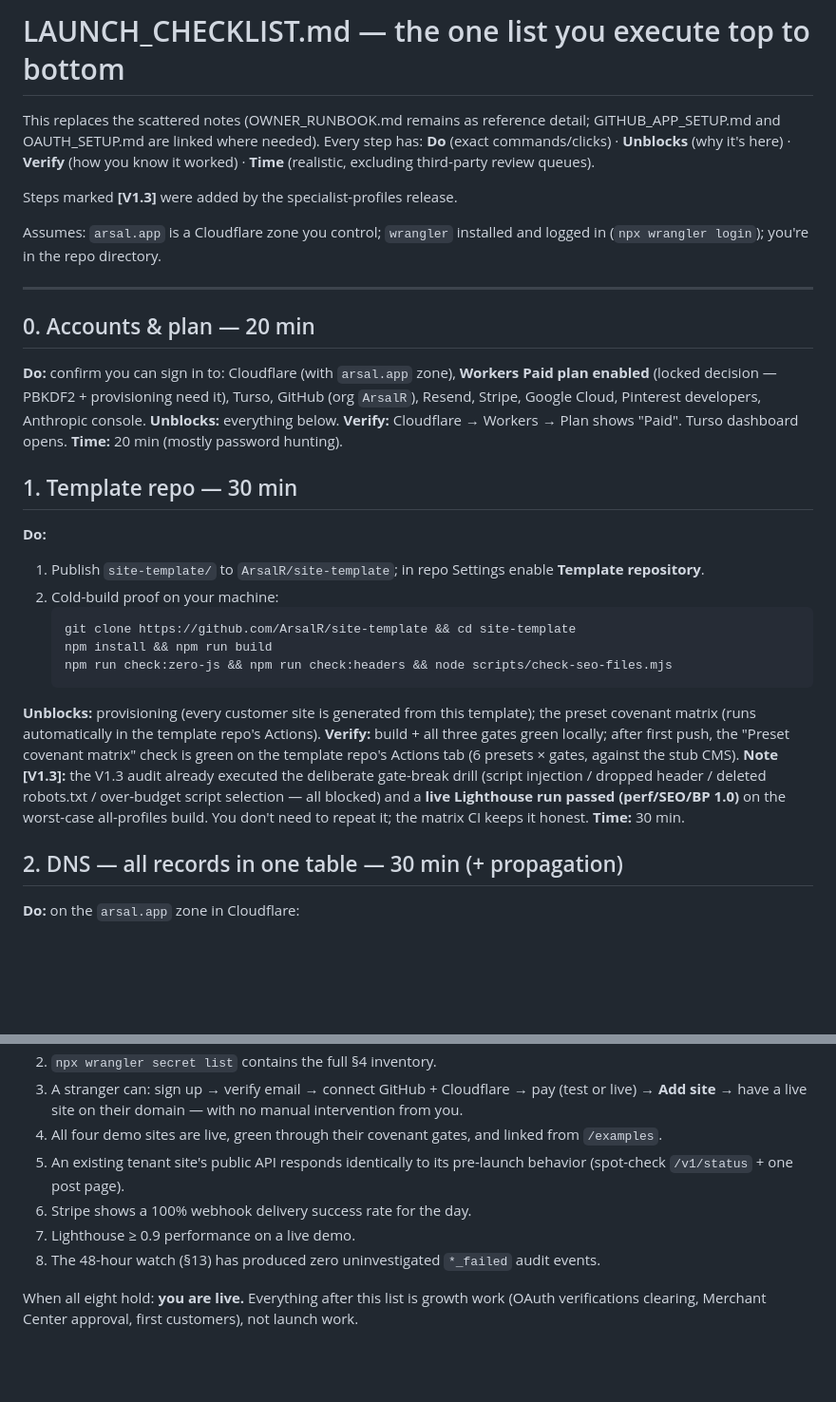
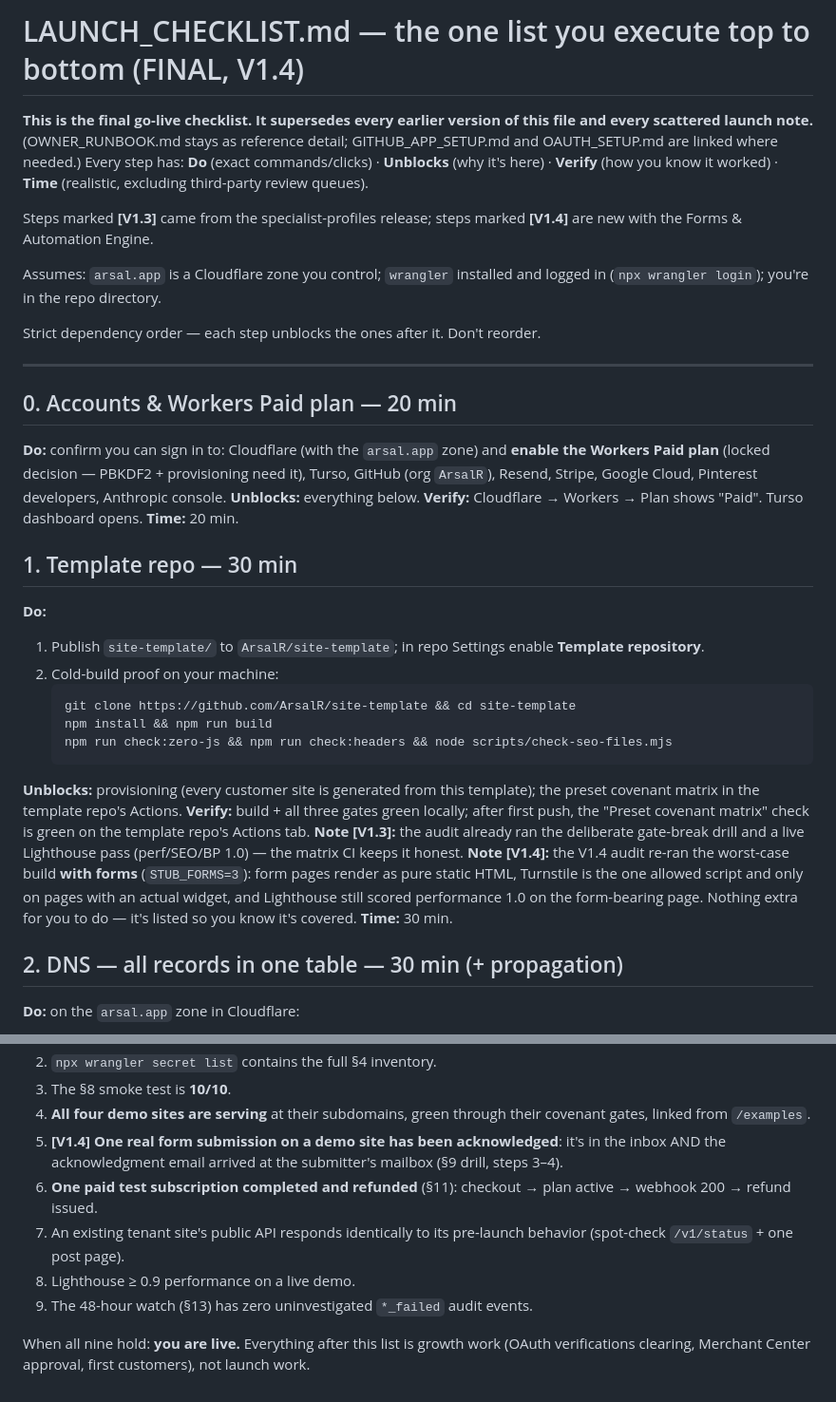
Before and after one commit to ArsalR/pinterest-cms, a Markdown page: LAUNCH_CHECKLIST.md, 2 parts joined by grey strips. Shown at 95% size. Rendered like a GitHub page; blank space fills up the shorter version.

````diff
--- a/LAUNCH_CHECKLIST.md
+++ b/LAUNCH_CHECKLIST.md
@@ -1,26 +1,31 @@
-# LAUNCH_CHECKLIST.md — the one list you execute top to bottom
+# LAUNCH_CHECKLIST.md — the one list you execute top to bottom (FINAL, V1.4)
 
-This replaces the scattered notes (OWNER_RUNBOOK.md remains as reference detail;
-GITHUB_APP_SETUP.md and OAUTH_SETUP.md are linked where needed). Every step has:
-**Do** (exact commands/clicks) · **Unblocks** (why it's here) · **Verify** (how you
-know it worked) · **Time** (realistic, excluding third-party review queues).
+**This is the final go-live checklist. It supersedes every earlier version of
+this file and every scattered launch note.** (OWNER_RUNBOOK.md stays as
+reference detail; GITHUB_APP_SETUP.md and OAUTH_SETUP.md are linked where
+needed.) Every step has: **Do** (exact commands/clicks) · **Unblocks** (why
+it's here) · **Verify** (how you know it worked) · **Time** (realistic,
+excluding third-party review queues).
 
-Steps marked **[V1.3]** were added by the specialist-profiles release.
+Steps marked **[V1.3]** came from the specialist-profiles release; steps
+marked **[V1.4]** are new with the Forms & Automation Engine.
 
-Assumes: `arsal.app` is a Cloudflare zone you control; `wrangler` installed and
-logged in (`npx wrangler login`); you're in the repo directory.
+Assumes: `arsal.app` is a Cloudflare zone you control; `wrangler` installed
+and logged in (`npx wrangler login`); you're in the repo directory.
+
+Strict dependency order — each step unblocks the ones after it. Don't reorder.
 
 ---
 
-## 0. Accounts & plan — 20 min
+## 0. Accounts & Workers Paid plan — 20 min
 
-**Do:** confirm you can sign in to: Cloudflare (with `arsal.app` zone),
-**Workers Paid plan enabled** (locked decision — PBKDF2 + provisioning need it),
-Turso, GitHub (org `ArsalR`), Resend, Stripe, Google Cloud, Pinterest developers,
-Anthropic console.
+**Do:** confirm you can sign in to: Cloudflare (with the `arsal.app` zone) and
+**enable the Workers Paid plan** (locked decision — PBKDF2 + provisioning need
+it), Turso, GitHub (org `ArsalR`), Resend, Stripe, Google Cloud, Pinterest
+developers, Anthropic console.
 **Unblocks:** everything below.
 **Verify:** Cloudflare → Workers → Plan shows "Paid". Turso dashboard opens.
-**Time:** 20 min (mostly password hunting).
+**Time:** 20 min.
 
 ## 1. Template repo — 30 min
 
@@ -33,16 +38,17 @@ Anthropic console.
    npm install && npm run build
    npm run check:zero-js && npm run check:headers && node scripts/check-seo-files.mjs
    ```
-**Unblocks:** provisioning (every customer site is generated from this template);
-the preset covenant matrix (runs automatically in the template repo's Actions).
+**Unblocks:** provisioning (every customer site is generated from this
+template); the preset covenant matrix in the template repo's Actions.
 **Verify:** build + all three gates green locally; after first push, the
-"Preset covenant matrix" check is green on the template repo's Actions tab
-(6 presets × gates, against the stub CMS).
-**Note [V1.3]:** the V1.3 audit already executed the deliberate gate-break drill
-(script injection / dropped header / deleted robots.txt / over-budget script
-selection — all blocked) and a **live Lighthouse run passed (perf/SEO/BP 1.0)**
-on the worst-case all-profiles build. You don't need to repeat it; the matrix CI
-keeps it honest.
+"Preset covenant matrix" check is green on the template repo's Actions tab.
+**Note [V1.3]:** the audit already ran the deliberate gate-break drill and a
+live Lighthouse pass (perf/SEO/BP 1.0) — the matrix CI keeps it honest.
+**Note [V1.4]:** the V1.4 audit re-ran the worst-case build **with forms**
+(`STUB_FORMS=3`): form pages render as pure static HTML, Turnstile is the one
+allowed script and only on pages with an actual widget, and Lighthouse still
+scored performance 1.0 on the form-bearing page. Nothing extra for you to do —
+it's listed so you know it's covered.
 **Time:** 30 min.
 
 ## 2. DNS — all records in one table — 30 min (+ propagation)
@@ -255,16 +290,17 @@ All of these true, on the same day:
 2. `npx wrangler secret list` contains the full §4 inventory.
-3. A stranger can: sign up → verify email → connect GitHub + Cloudflare → pay
-   (test or live) → **Add site** → have a live site on their domain — with no
-   manual intervention from you.
-4. All four demo sites are live, green through their covenant gates, and
-   linked from `/examples`.
-5. An existing tenant site's public API responds identically to its pre-launch
-   behavior (spot-check `/v1/status` + one post page).
-6. Stripe shows a 100% webhook delivery success rate for the day.
-7. Lighthouse ≥ 0.9 performance on a live demo.
-8. The 48-hour watch (§13) has produced zero uninvestigated `*_failed` audit
-   events.
+3. The §8 smoke test is **10/10**.
+4. **All four demo sites are serving** at their subdomains, green through
+   their covenant gates, linked from `/examples`.
+5. **[V1.4] One real form submission on a demo site has been acknowledged**:
+   it's in the inbox AND the acknowledgment email arrived at the submitter's
+   mailbox (§9 drill, steps 3–4).
+6. **One paid test subscription completed and refunded** (§11): checkout →
+   plan active → webhook 200 → refund issued.
+7. An existing tenant site's public API responds identically to its
+   pre-launch behavior (spot-check `/v1/status` + one post page).
+8. Lighthouse ≥ 0.9 performance on a live demo.
+9. The 48-hour watch (§13) has zero uninvestigated `*_failed` audit events.
 
-When all eight hold: **you are live.** Everything after this list is growth
-work (OAuth verifications clearing, Merchant Center approval, first customers),
-not launch work.
+When all nine hold: **you are live.** Everything after this list is growth
+work (OAuth verifications clearing, Merchant Center approval, first
+customers), not launch work.
````
Also changed, not shown: other parts of LAUNCH_CHECKLIST.md (+99 -70 lines), AUDIT_STATE.md (+9 -0 lines).
